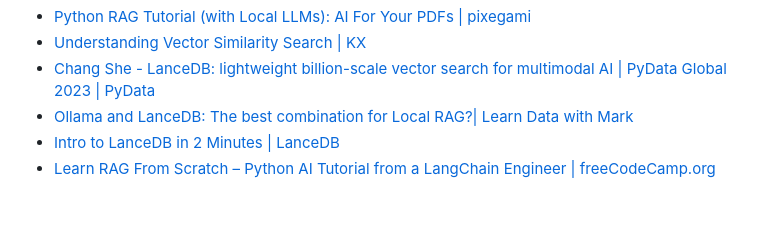
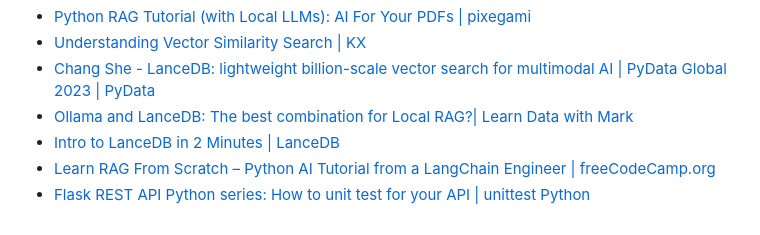
Before and after one commit to gksaurabh/Ai.sle6, a Markdown page: README.md, the part around the change. GitHub-like rendering.

```diff
--- a/README.md
+++ b/README.md
@@ -67,3 +67,4 @@ Below is a list of insightful and detailed videos that greatly influenced and gu
 - [Ollama and LanceDB: The best combination for Local RAG?| Learn Data with Mark](https://www.youtube.com/watch?v=HcqGiCu2Bjs&ab_channel=LearnDatawithMark)
 - [Intro to LanceDB in 2 Minutes | LanceDB](https://www.youtube.com/watch?v=6SweXJhboTA&ab_channel=LanceDB)
 - [Learn RAG From Scratch – Python AI Tutorial from a LangChain Engineer | freeCodeCamp.org](https://www.youtube.com/watch?v=sVcwVQRHIc8&t=1148s&ab_channel=freeCodeCamp.org)
+- [Flask REST API Python series: How to unit test for your API | unittest Python](https://www.youtube.com/watch?v=dTvJwxrM1VY&ab_channel=CodeWithPrince)
```
